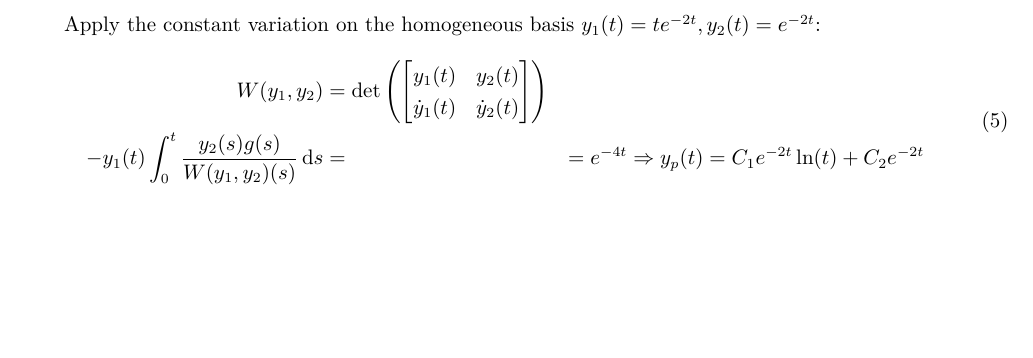
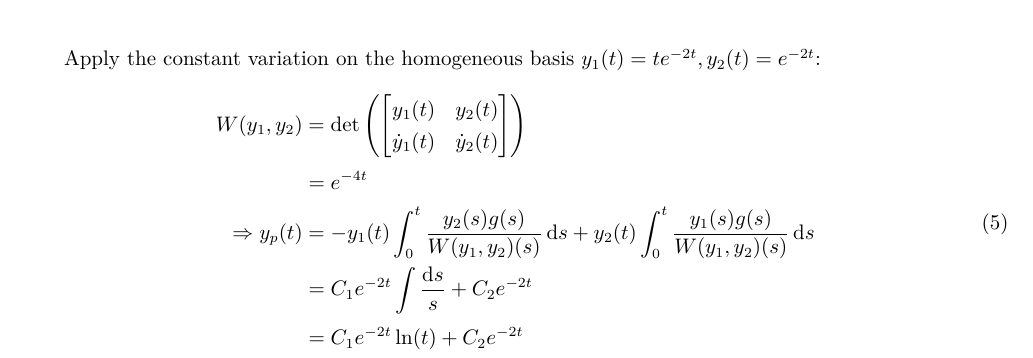
Before and after one commit to KagaJiankui/odeb2022f, a LaTeX document (quiz6/quiz6.tex): part of page 2 of 2, cut so that both start at the same text, the shorter picture padded with empty space. Compiled offline with XeLaTeX; a missing font is replaced by an installed copy or a similar font.

Commit message:
quiz6 format finetune

```diff
--- a/quiz6/quiz6.tex
+++ b/quiz6/quiz6.tex
@@ -155,9 +155,11 @@ Apply the constant variation on the homogeneous basis \(y_1(t)=te^{-2t},y_2(t)=e
 		W(y_1,y_2)           & =\det \left(\begin{bmatrix}
 			                                   y_1(t)       & y_2(t)       \\
 			                                   \dot{y}_1(t) & \dot{y}_2(t) \\
-		                                   \end{bmatrix}\right) \\-y_1(t)\int_{0}^{t}\frac{y_2(s)g(s)}{W(y_1,y_2)(s)}\dif s & =
-		                     & =e^{-4t}
-		\Rightarrow y_{p}(t) & =C_1 e^{-2 t} \ln (t)+C_2 e^{-2 t}
+		                                   \end{bmatrix}\right)                                                          \\
+		                     & =e^{-4t}                                                                                                            \\
+		\Rightarrow y_{p}(t) & =-y_1(t)\int_{0}^{t}\frac{y_2(s)g(s)}{W(y_1,y_2)(s)}\dif s+y_2(t)\int_{0}^{t}\frac{y_1(s)g(s)}{W(y_1,y_2)(s)}\dif s \\
+		                     & =C_1e^{-2t}\int \frac{\dif s}{s}+C_2e^{-2 t}                                                                        \\
+		                     & =C_1 e^{-2 t} \ln (t)+C_2 e^{-2 t}
 	\end{aligned}
 \end{equation}
 
```
Also changed, not shown: quiz6/quiz6.pdf.
